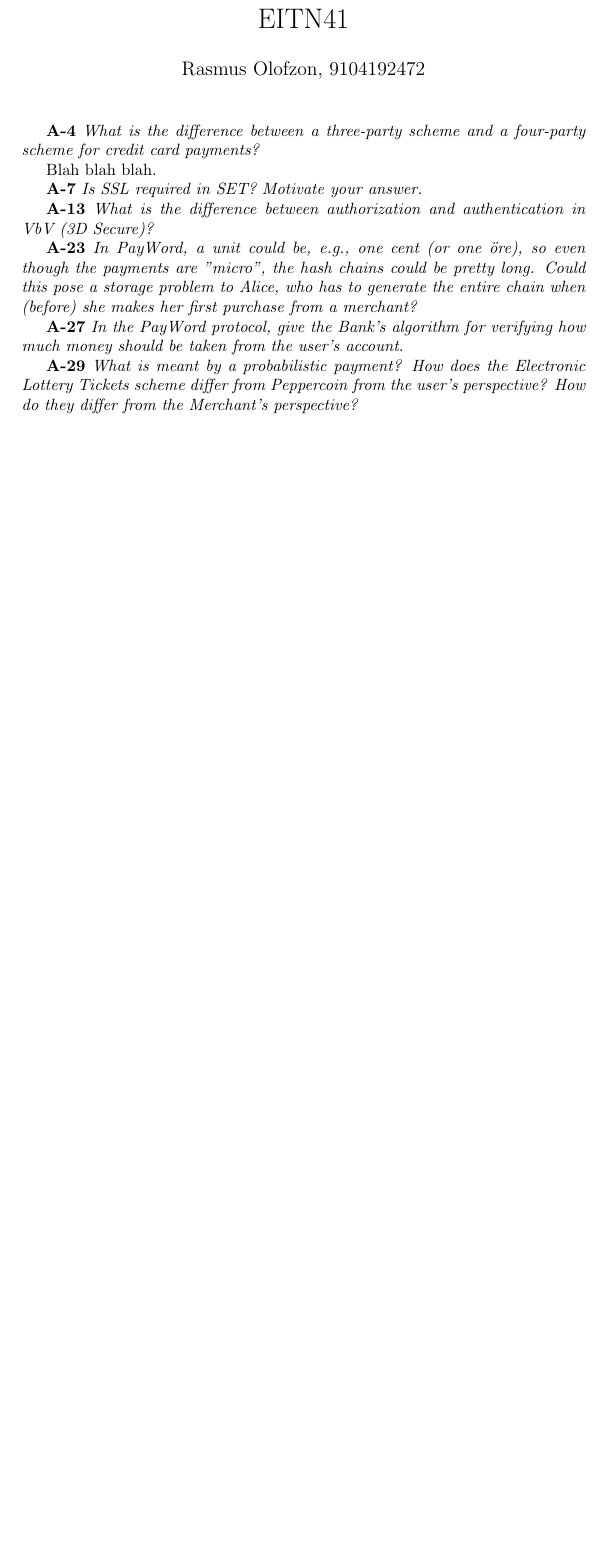
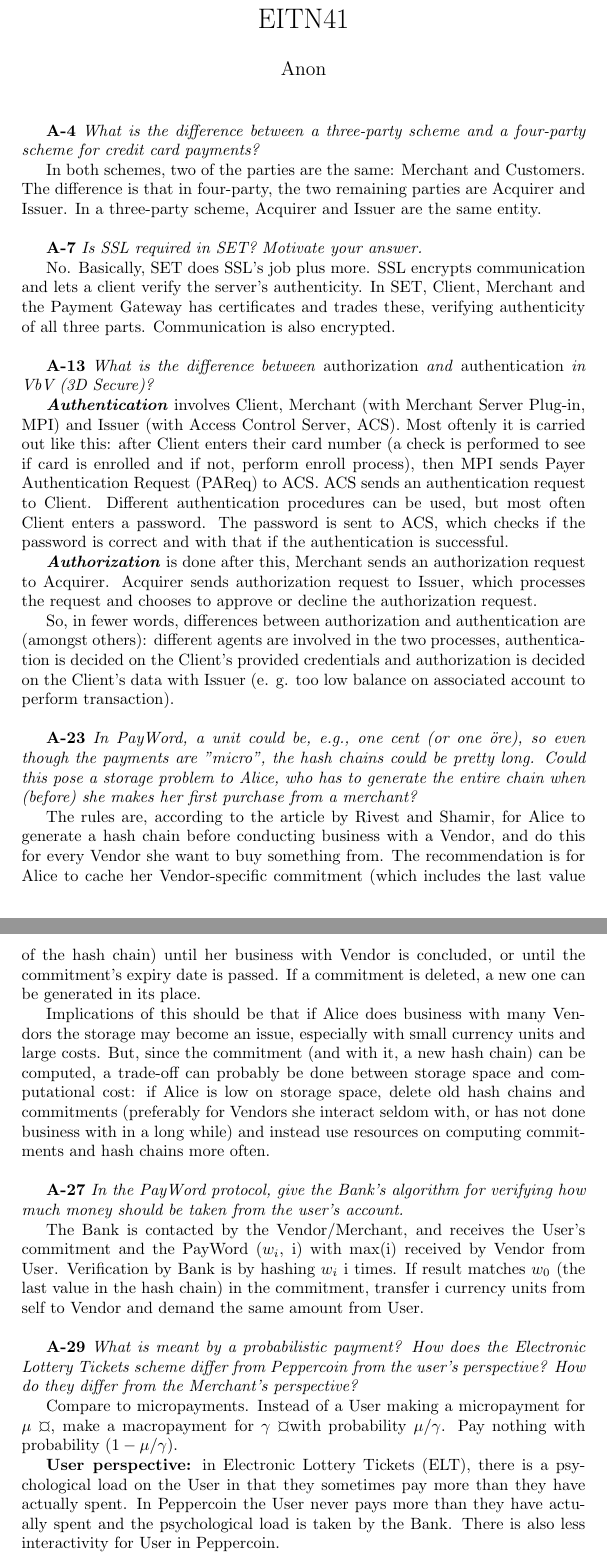
Before and after one commit to rasmusolofzon/sec_of_a_spider, a LaTeX document (HA1/A.tex): part of the page before the commit and two parts of pages 1 and 2 of 3 after it, the two joined at a grey line, cut so that both start at the same text, the shorter picture padded with empty space. Compiled offline with pdfLaTeX.

Commit message:
HA1: complete! Finished all questions on A assignment

```diff
--- a/HA1/A.tex
+++ b/HA1/A.tex
@@ -4,14 +4,15 @@
 \usepackage{graphicx}
 \bibliographystyle{plain}
 \usepackage[citestyle=numeric]{biblatex}
+\usepackage{textcomp}
 
 \newcommand{\Q}[2]{
   \textbf{#1} \textit{#2}
  }
-\newcommand{\A}[1]{ #1 }
+\newcommand{\A}[1]{ #1 \\ }
 
 \title{Home Assignment 1 \\ EITN41}
-\author{Rasmus Olofzon, 9104192472}
+\author{Anon}
 \date{}
 
 \begin{document}
@@ -20,22 +21,105 @@
 \Q{A-4} {What  is  the  difference  between  a  three-party  scheme  and  a  four-party
 scheme  for  credit  card  payments?}
 
-\A{Blah blah blah.}
+\A{
+  In both schemes, two of the parties are the same: Merchant and Customers.
+  The difference is that in four-party, the two remaining parties are
+  Acquirer and Issuer. In a three-party scheme,
+  Acquirer and Issuer are the same entity.
+}
 
 \Q{A-7} {Is SSL required in SET? Motivate your answer.}
 
-\Q{A-13} {What is the difference between authorization and authentication in VbV
-(3D Secure)?}
+\A{
+  No. Basically, SET does SSL's job plus more. SSL encrypts communication and lets
+  a client verify the server's authenticity. In SET, Client, Merchant and
+  the Payment Gateway has certificates and trades these, verifying authenticity
+  of all three parts. Communication is also encrypted.
+}
+
+\Q{A-13} {What is the difference between \textup{authorization} and
+\textup{authentication} in VbV (3D Secure)?}
+
+\A{
+  \textbf{\textit{Authentication}} involves Client, Merchant (with Merchant Server Plug-in, MPI)
+  and Issuer (with Access Control Server, ACS).
+  Most oftenly it is carried out like this:
+  after Client enters their card number (a check is performed to see if card
+  is enrolled and if not, perform enroll process), then MPI sends
+  Payer Authentication Request (PAReq) to ACS. ACS sends an authentication
+  request to Client. Different authentication procedures can be used,
+  but most often Client enters a password. The password is sent to ACS,
+  which checks if the password is correct and with that if the authentication
+  is successful.
+
+  \textbf{\textit{Authorization}} is done after this, Merchant sends
+  an authorization request to Acquirer. Acquirer sends authorization
+  request to Issuer, which processes the request and chooses to approve
+  or decline the authorization request.
+
+  So, in fewer words, differences between authorization and authentication
+  are (amongst others):
+  different agents are involved in the two processes,
+  authentication is decided on the Client's provided credentials
+  and authorization is decided on the Client's data with Issuer
+  (e. g. too low balance on associated account to perform transaction).
+}
 
 \Q{A-23} {In  PayWord,  a  unit  could  be,  e.g.,  one  cent  (or  one  {\"o}re),
 so  even  though  the  payments  are  "micro", the hash chains could be pretty long.
 Could this pose a storage problem to Alice, who has to generate the entire chain when
 (before) she makes her  first purchase from a merchant?}
 
+\A{
+  The rules are, according to the article by Rivest and Shamir,
+  for Alice to generate a hash chain before conducting business with
+  a Vendor, and do this for every Vendor she want to buy something from.
+  The recommendation is for Alice to cache her Vendor-specific commitment
+  (which includes the last value of the hash chain) until her business
+  with Vendor is
+  concluded, or until the commitment's expiry date is passed.
+  If a commitment is deleted, a new one can be generated in its place.
+
+  Implications of this should be that if Alice does business with many Vendors
+  the storage may become an issue, especially with small currency units and large costs.
+  But, since the commitment (and with it, a new hash chain) can be computed,
+  a trade-off can probably be done between storage space and computational cost:
+  if Alice is low on storage space, delete old hash chains and commitments
+  (preferably for Vendors she interact seldom with, or has not done business
+  with in a long while) and instead use resources on computing commitments and
+  hash chains more often.
+}
+
 \Q{A-27} {In the PayWord protocol, give the Bank's algorithm for verifying how much money
 should be taken from the user's account.}
+
+\A{
+  The Bank is contacted by the Vendor/Merchant, and receives the User's
+  commitment and the PayWord ($w_i$, i) with max(i) received by Vendor
+  from User. Verification by Bank is by hashing $w_i$ i times.
+  If result matches $w_0$ (the last value in the hash chain) in the
+  commitment, transfer i currency units
+  from self to Vendor and demand the same amount from User.
+}
 
 \Q{A-29} {What  is  meant  by  a  probabilistic  payment?   How  does  the
 Electronic  Lottery  Tickets  scheme  differ from Peppercoin from the user's perspective?
 How do they differ from the Merchant's perspective?}
 
+\A{
+  Compare to micropayments. Instead of a User making a micropayment for
+  $\mu$ \textcurrency, make a macropayment for $\gamma$ \textcurrency with
+  probability
+  $\mu / \gamma$. Pay nothing with probability  $(1 - \mu / \gamma)$.
+
+  \textbf{User perspective:} in Electronic Lottery Tickets (ELT),
+  there is a psychological load on the User in that they sometimes
+  pay more than they have actually spent. In Peppercoin the User
+  never pays more than they have actually spent and the psychological
+  load is taken by the Bank. There is also less interactivity for
+  User in Peppercoin.
+
+  \textbf{Merchant perspective:} in ELT, Merchant has to produce hash chain,
+  in Peppercoin to provide signature (which yields a one-way interactivity).
+  Merchant still gets the same amount of money (just surplus diff
+  paid for by Bank instead of User).
```
Also changed, not shown: HA1/A.pdf, HA1/RivestShamir-mpay.pdf, HA1/bitcoin_Satoshi.pdf, HA1/A.tex (20 more changed lines).
